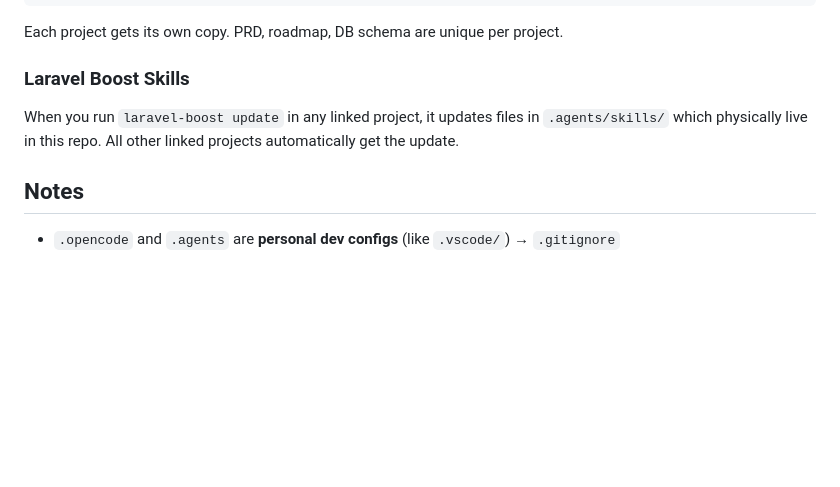
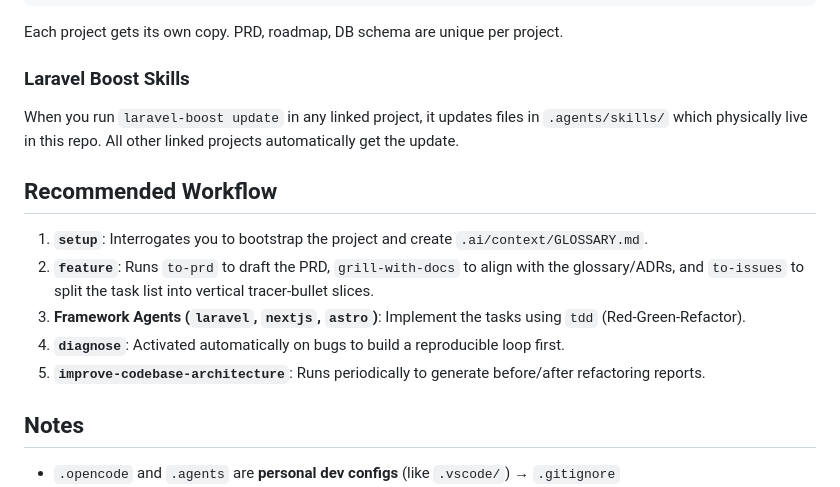
Before and after one commit to falconandrea/agent-brains, a Markdown page: README.md, the part around the change. Rendered like a GitHub page; blank space fills up the shorter version.

Commit message:
feat: add recommended workflow inside readme file

```diff
--- a/README.md
+++ b/README.md
@@ -87,6 +87,14 @@ Each project gets its own copy. PRD, roadmap, DB schema are unique per project.
 
 When you run `laravel-boost update` in any linked project, it updates files in `.agents/skills/` which physically live in this repo. All other linked projects automatically get the update.
 
+## Recommended Workflow
+
+1. **`setup`**: Interrogates you to bootstrap the project and create `.ai/context/GLOSSARY.md`.
+2. **`feature`**: Runs `to-prd` to draft the PRD, `grill-with-docs` to align with the glossary/ADRs, and `to-issues` to split the task list into vertical tracer-bullet slices.
+3. **Framework Agents (`laravel`, `nextjs`, `astro`)**: Implement the tasks using `tdd` (Red-Green-Refactor).
+4. **`diagnose`**: Activated automatically on bugs to build a reproducible loop first.
+5. **`improve-codebase-architecture`**: Runs periodically to generate before/after refactoring reports.
+
 ## Notes
 
 - `.opencode` and `.agents` are **personal dev configs** (like `.vscode/`) → `.gitignore`
```
